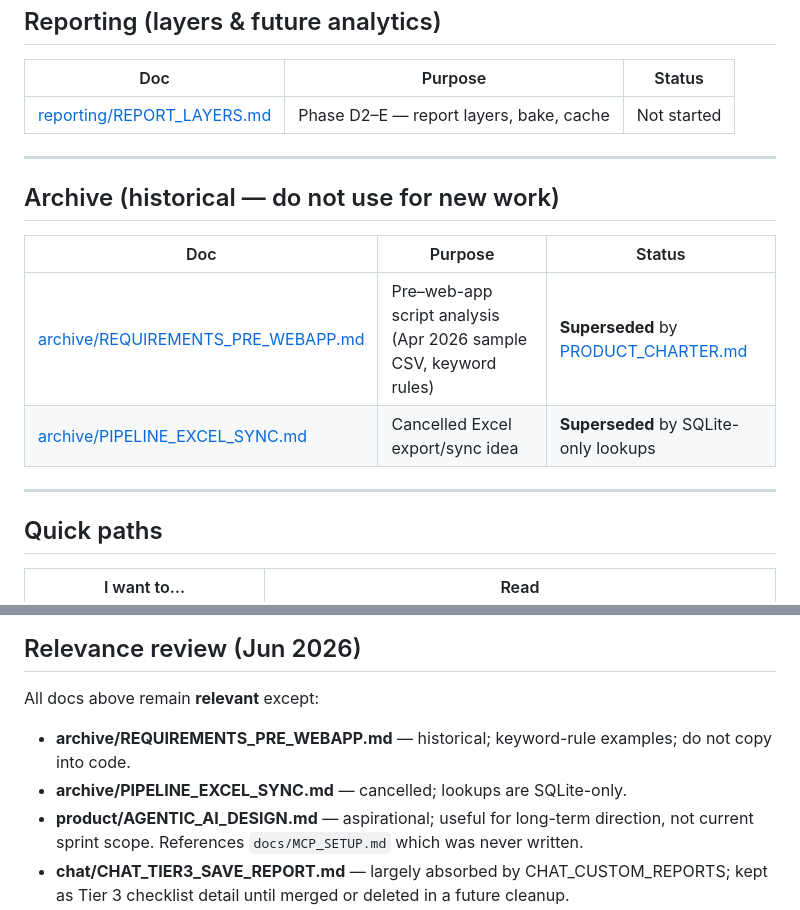
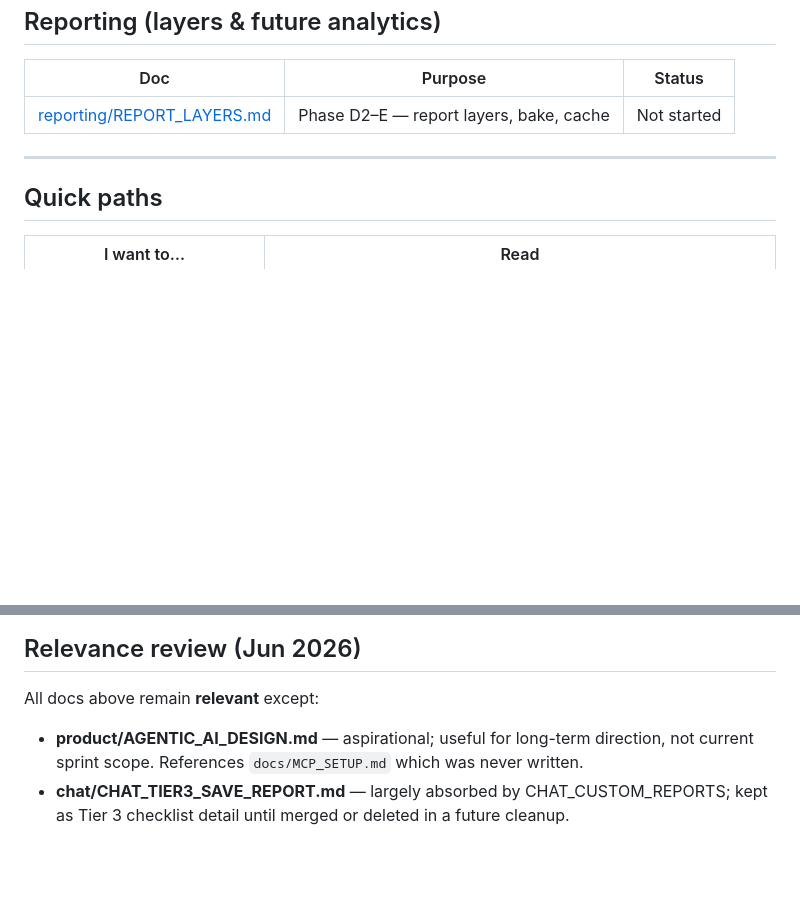
Before and after one commit to muthurajesh/transaction-insight, a Markdown page: docs/INDEX.md, 2 parts joined by grey strips. GitHub-like rendering; blank space fills up the shorter version.

Commit message:
Remove archived docs that contained personal financial analysis.
Co-authored-by: Cursor <cursoragent@cursor.com>

```diff
--- a/docs/INDEX.md
+++ b/docs/INDEX.md
@@ -93,15 +93,6 @@ Start here to find the right doc. **Product decisions** always defer to the char
 
 ---
 
-## Archive (historical — do not use for new work)
-
-| Doc | Purpose | Status |
-|-----|---------|--------|
-| [archive/REQUIREMENTS_PRE_WEBAPP.md](./archive/REQUIREMENTS_PRE_WEBAPP.md) | Pre–web-app script analysis (Apr 2026 sample CSV, keyword rules) | **Superseded** by [PRODUCT_CHARTER.md](./product/PRODUCT_CHARTER.md) |
-| [archive/PIPELINE_EXCEL_SYNC.md](./archive/PIPELINE_EXCEL_SYNC.md) | Cancelled Excel export/sync idea | **Superseded** by SQLite-only lookups |
-
----
-
 ## Quick paths
 
 | I want to… | Read |
@@ -121,8 +112,6 @@ Start here to find the right doc. **Product decisions** always defer to the char
 
 All docs above remain **relevant** except:
 
-- **archive/REQUIREMENTS_PRE_WEBAPP.md** — historical; keyword-rule examples; do not copy into code.
-- **archive/PIPELINE_EXCEL_SYNC.md** — cancelled; lookups are SQLite-only.
 - **product/AGENTIC_AI_DESIGN.md** — aspirational; useful for long-term direction, not current sprint scope. References `docs/MCP_SETUP.md` which was never written.
 - **chat/CHAT_TIER3_SAVE_REPORT.md** — largely absorbed by CHAT_CUSTOM_REPORTS; kept as Tier 3 checklist detail until merged or deleted in a future cleanup.
 
```
